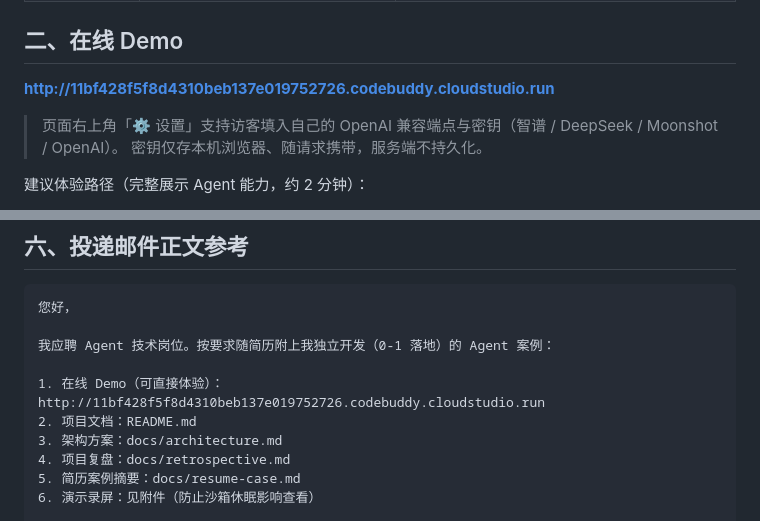
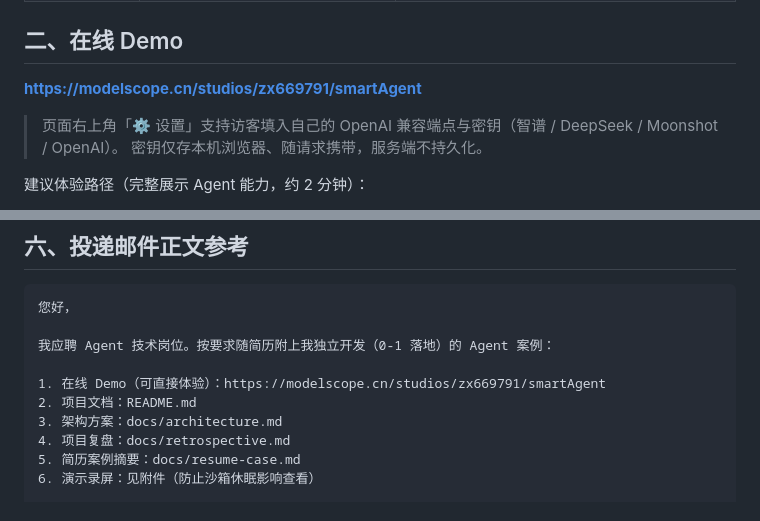
Before and after one commit to zzd-k/smart-agent, a Markdown page: 投递材料说明.md, 2 parts joined by grey strips. Drawn GitHub-style.

```diff
--- a/投递材料说明.md
+++ b/投递材料说明.md
@@ -16,7 +16,7 @@
 
 ## 二、在线 Demo
 
-**http://11bf428f5f8d4310beb137e019752726.codebuddy.cloudstudio.run**
+**https://modelscope.cn/studios/zx669791/smartAgent**
 
 > 页面右上角「⚙ 设置」支持访客填入自己的 OpenAI 兼容端点与密钥（智谱 / DeepSeek / Moonshot / OpenAI）。
 > 密钥仅存本机浏览器、随请求携带，服务端不持久化。
@@ -65,7 +65,7 @@ SmartAgent-Agent开发案例/
 
 我应聘 Agent 技术岗位。按要求随简历附上我独立开发（0-1 落地）的 Agent 案例：
 
-1. 在线 Demo（可直接体验）：http://11bf428f5f8d4310beb137e019752726.codebuddy.cloudstudio.run
+1. 在线 Demo（可直接体验）：https://modelscope.cn/studios/zx669791/smartAgent
 2. 项目文档：README.md
 3. 架构方案：docs/architecture.md
 4. 项目复盘：docs/retrospective.md
```
